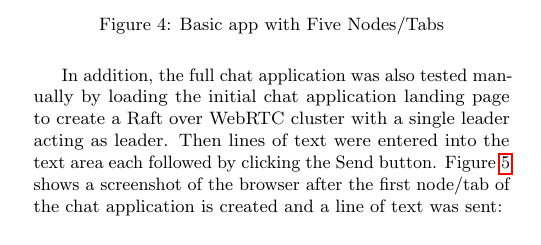
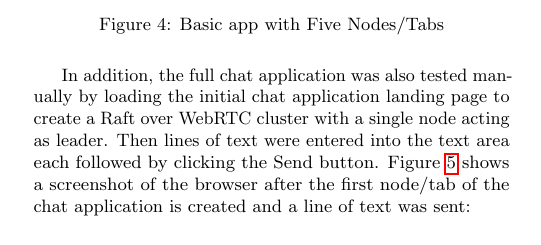
Before and after one commit to kanaka/raft.js, a LaTeX paper (research_class/paper.tex): part of one column of page 9 of 17, cut so that both start at the same text. Compiled offline with pdfLaTeX.

Commit message:
Fix wrong-word typo: s/leader/node/

```diff
--- a/research_class/paper.tex
+++ b/research_class/paper.tex
@@ -903,7 +903,7 @@ new nodes are added to the cluster (5 total):
 
 In addition, the full chat application was also tested manually by
 loading the initial chat application landing page to create a Raft
-over WebRTC cluster with a single leader acting as leader. Then lines
+over WebRTC cluster with a single node acting as leader. Then lines
 of text were entered into the text area each followed by clicking the
 Send button. Figure~\ref{fig:browser_chat_1} shows a screenshot of the
 browser after the first node/tab of the chat application is created
```
